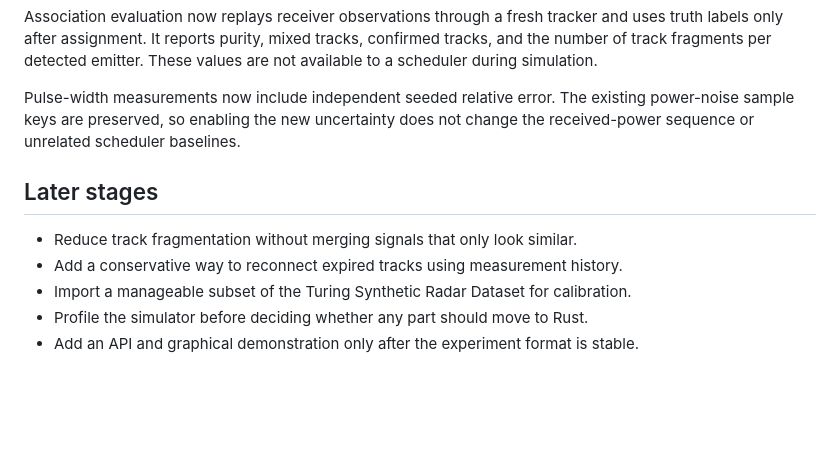
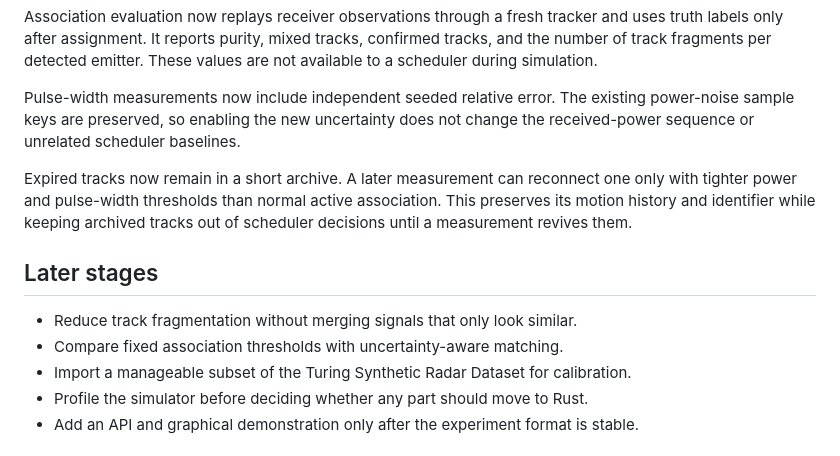
Before and after one commit to Siwach777/spectra-scheduler, a Markdown page: docs/plan.md, the part around the change. Drawn GitHub-style; blank space fills up the shorter version.

```diff
--- a/docs/plan.md
+++ b/docs/plan.md
@@ -124,10 +124,15 @@ Pulse-width measurements now include independent seeded relative error. The exis
 power-noise sample keys are preserved, so enabling the new uncertainty does not change
 the received-power sequence or unrelated scheduler baselines.
 
+Expired tracks now remain in a short archive. A later measurement can reconnect one
+only with tighter power and pulse-width thresholds than normal active association.
+This preserves its motion history and identifier while keeping archived tracks out of
+scheduler decisions until a measurement revives them.
+
 ## Later stages
 
 - Reduce track fragmentation without merging signals that only look similar.
-- Add a conservative way to reconnect expired tracks using measurement history.
+- Compare fixed association thresholds with uncertainty-aware matching.
 - Import a manageable subset of the Turing Synthetic Radar Dataset for calibration.
 - Profile the simulator before deciding whether any part should move to Rust.
 - Add an API and graphical demonstration only after the experiment format is stable.
```
Also changed, not shown: docs/experiments.md (+21 -0 lines), docs/implementation-notes.md (+1 -1 lines).
